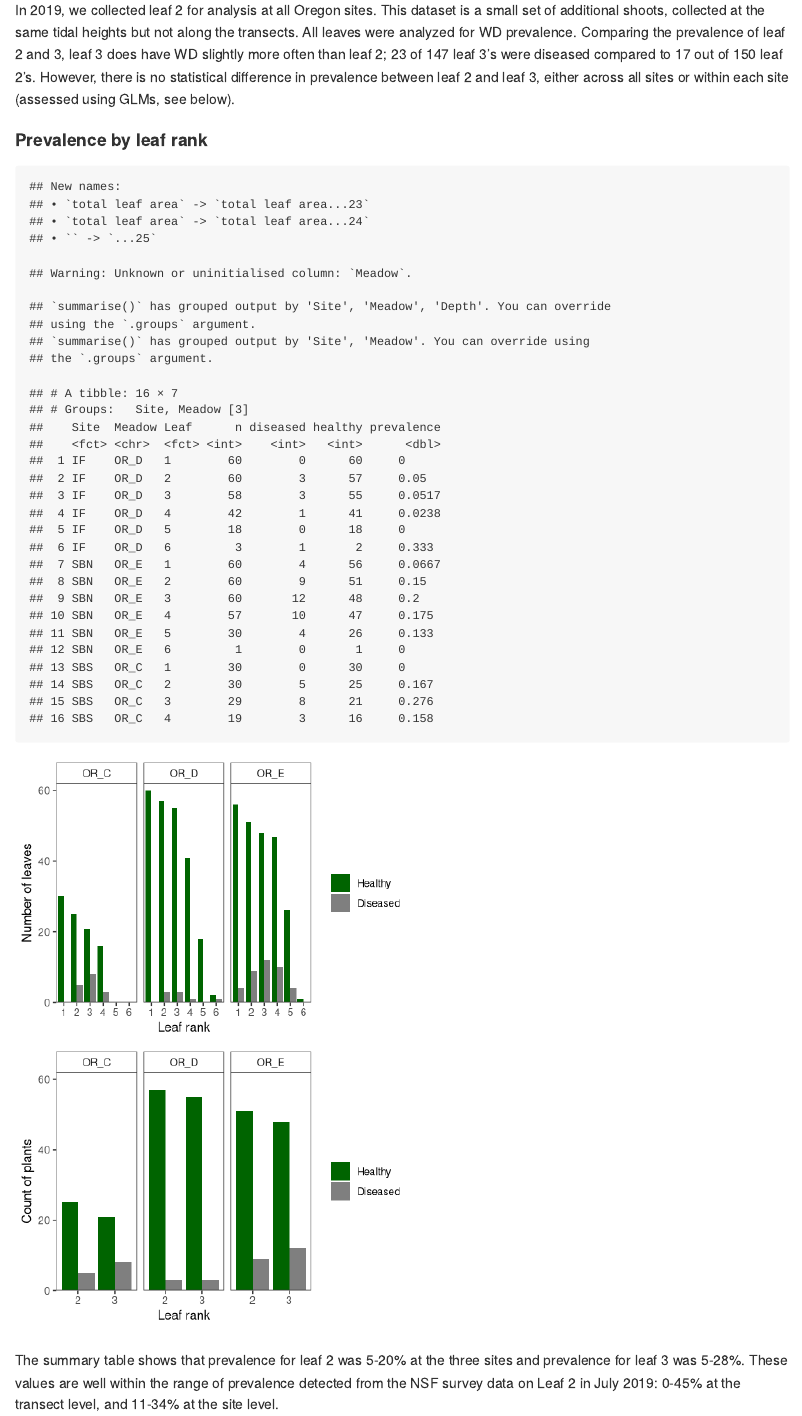
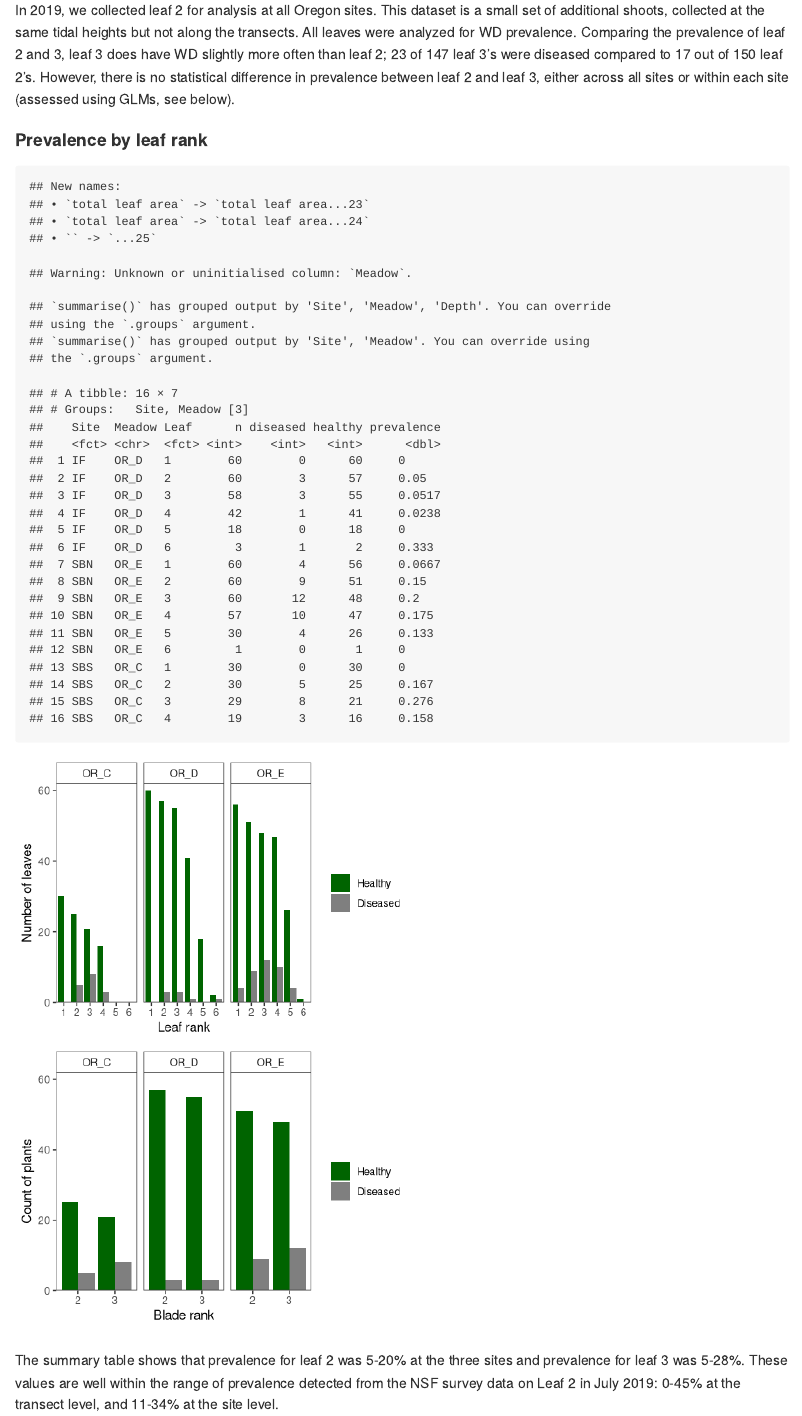
Before and after one commit to lillian-aoki/misc-analysis, an R Markdown document (oregon-leaf2/Leaf2_Analysis.Rmd): the page in a window 1100 px wide, from 340 px down. Rendered offline with R 4.5, knitr and Pandoc, with nearby package versions.

Commit message:
updates to leaf 2 leaf 3 figure

```diff
--- a/oregon-leaf2/Leaf2_Analysis.Rmd
+++ b/oregon-leaf2/Leaf2_Analysis.Rmd
@@ -59,7 +59,7 @@ ggplot(leaf[leaf$Leaf==2|leaf$Leaf==3,],aes(x=Leaf,fill=WD))+geom_bar(position =
   scale_y_continuous(expand = c(0,0),limits=c(0,62))+
   theme_bw(base_size = 11)+
   scale_fill_manual(values=c("darkgreen","grey50"),labels=c("Healthy","Diseased"))+
-  xlab("Leaf rank")+
+  xlab("Blade rank")+
   ylab("Count of plants")+
   theme(legend.title = element_blank(),
         panel.grid = element_blank(),
```
Also changed, not shown: oregon-leaf2/Leaf2_Analysis_files/figure-gfm/data-2.png.
